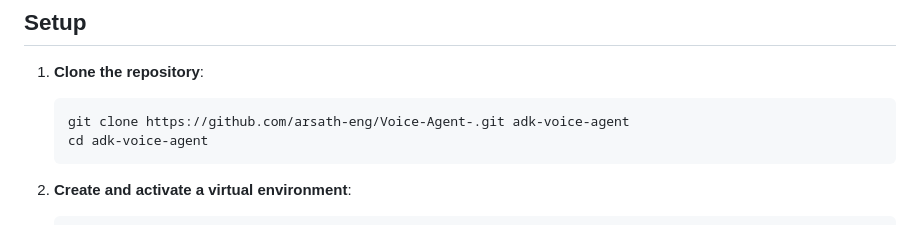
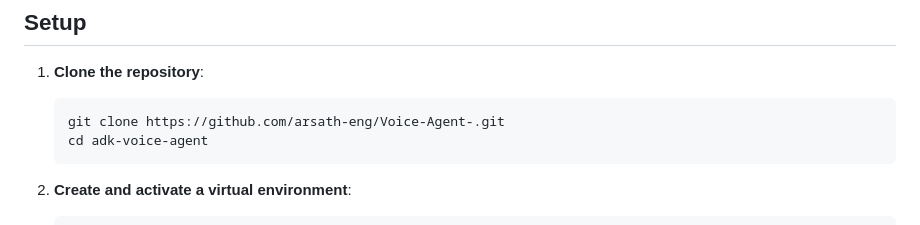
Before and after one commit to arsath-eng/Voice-Agent-, a Markdown page: README.md, the part around the change. GitHub-like rendering.

````diff
--- a/README.md
+++ b/README.md
@@ -16,7 +16,7 @@ A voice-enabled AI agent that helps with scheduling and calendar operations usin
 
 1.  **Clone the repository**:
     ```bash
-    git clone https://github.com/arsath-eng/Voice-Agent-.git adk-voice-agent
+    git clone https://github.com/arsath-eng/Voice-Agent-.git
     cd adk-voice-agent
     ```
 
````
